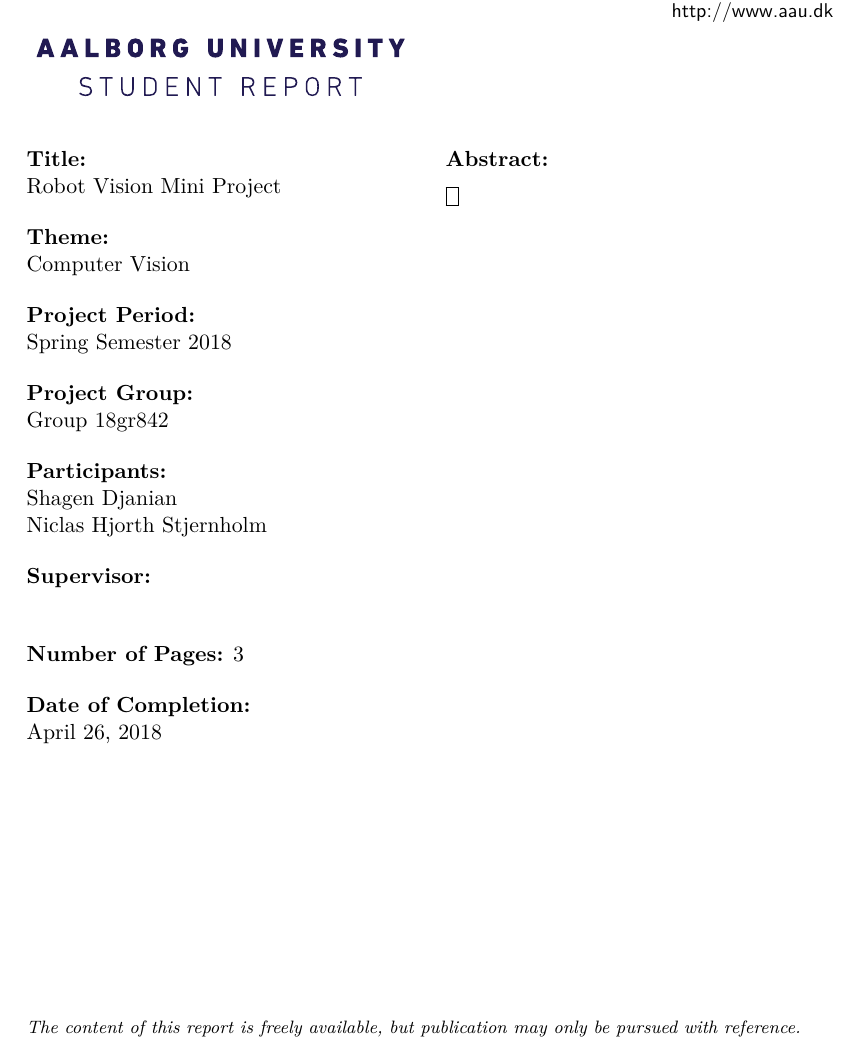
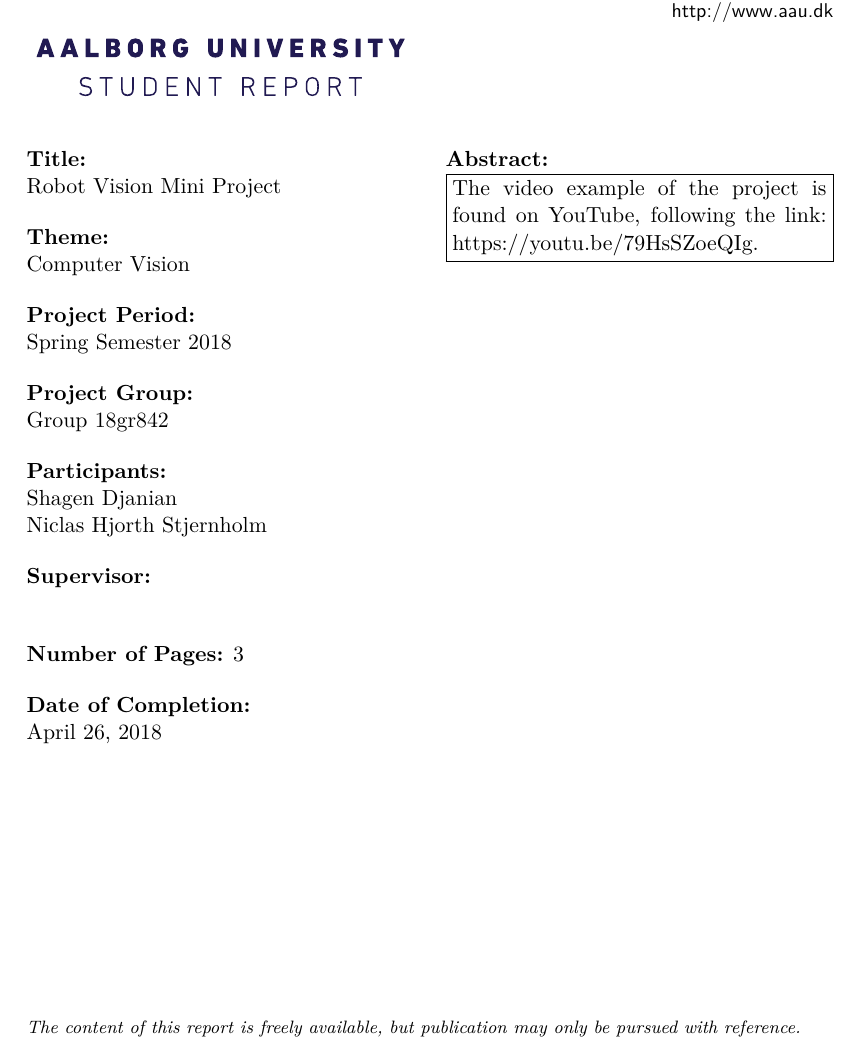
Before and after one commit to Nstjer14/VGIS8_CV, a LaTeX thesis (Courses/Miniprojects/RV/Report/master.tex, which reads Courses/Miniprojects/RV/Report/chapters/abstract.tex): part of page 5 of 11, cut so that both start at the same text. Compiled offline with pdfLaTeX.

Commit message:
added to the RV report

```diff
--- a/Courses/Miniprojects/RV/Report/chapters/abstract.tex
+++ b/Courses/Miniprojects/RV/Report/chapters/abstract.tex
@@ -1,5 +1,6 @@
 \newcommand{\projectAbstract}{
 %Write the abstract here
+The video example of the project is found on YouTube, following the link: \href{https://youtu.be/79HsSZoeQIg}{https://youtu.be/79HsSZoeQIg}.
 }
 
 \newcommand{\projectSynopsis}{
```
Also changed, not shown: Courses/Miniprojects/RV/Report/chapters/introduction/introduction.tex (+0 -1 lines), Courses/Miniprojects/RV/Report/master.pdf.
